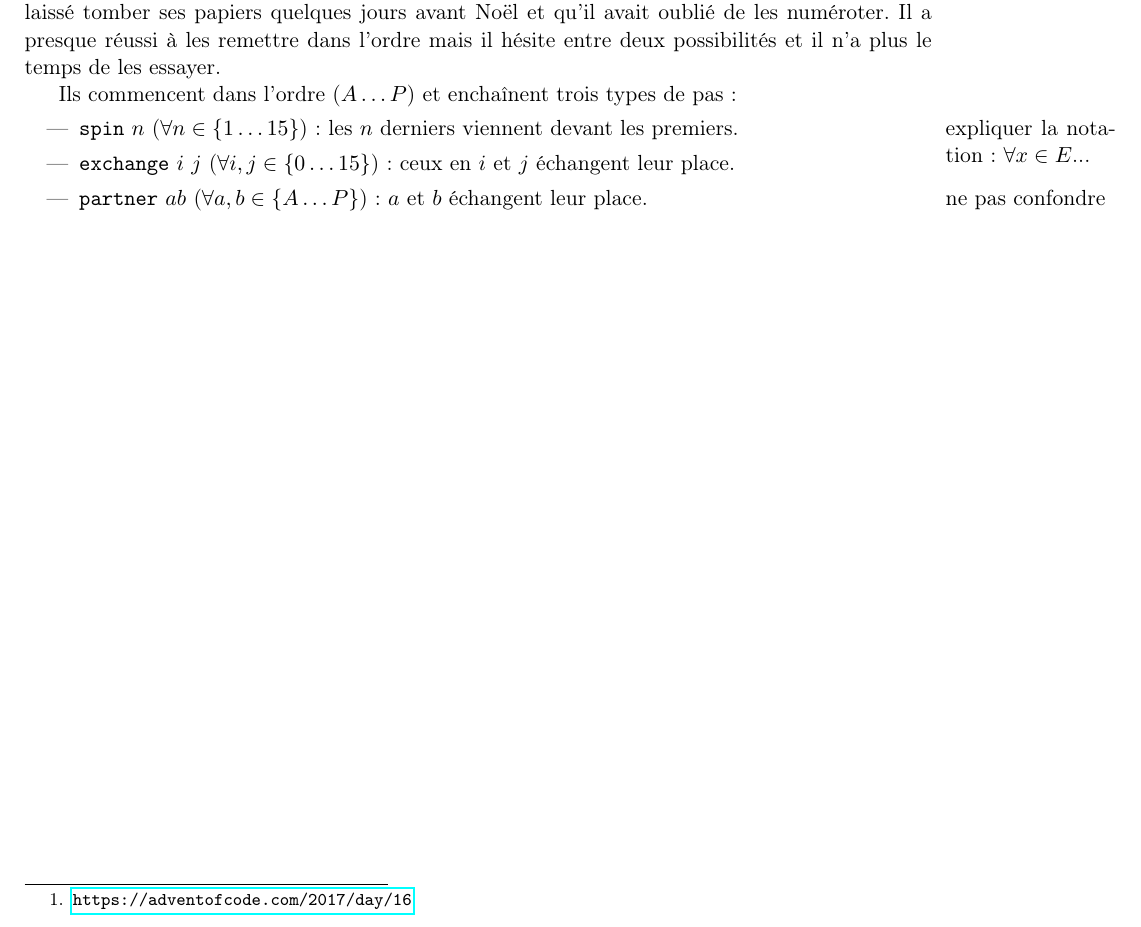
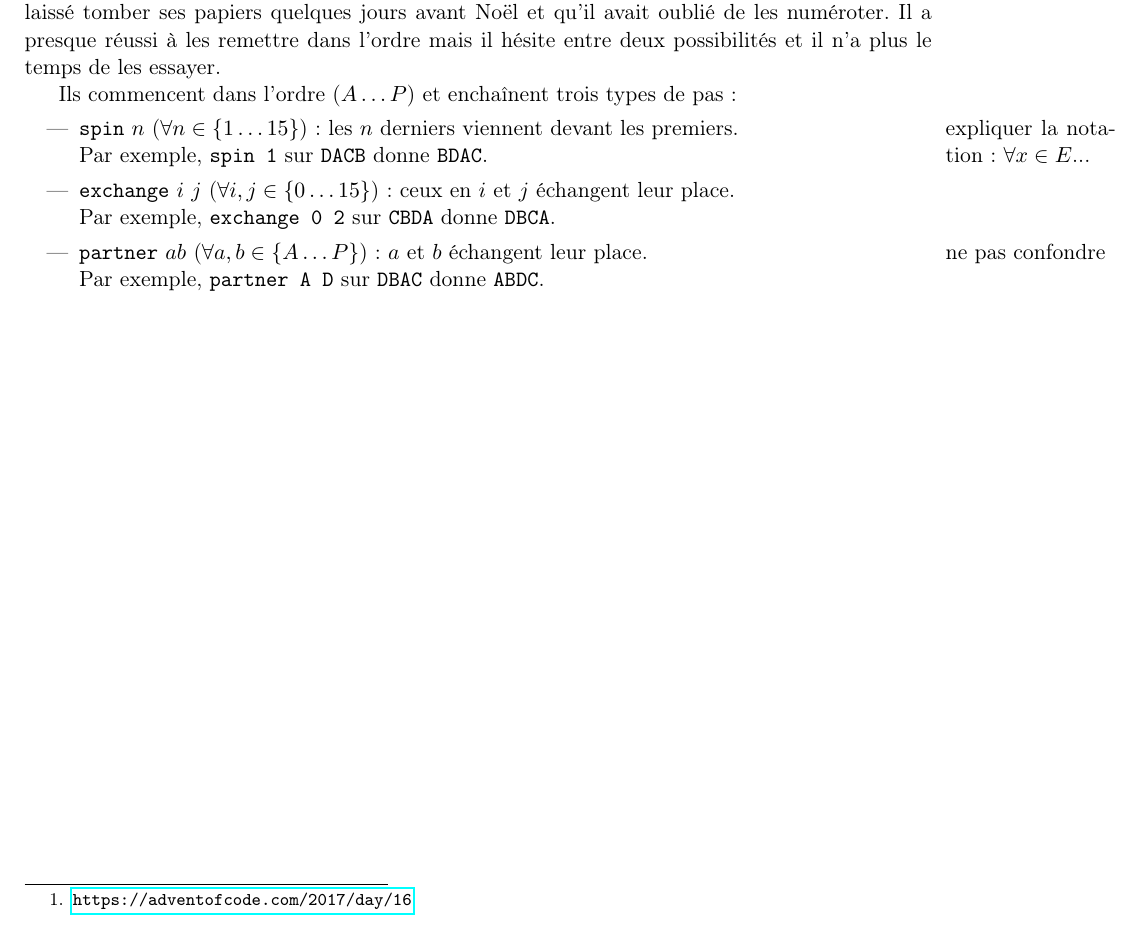
Before and after one commit to ghuysmans/futurama, a LaTeX book (danse.tex): part of page 2 of 7, cut so that both start at the same text. Compiled offline with pdfLaTeX.

Commit message:
Test cases

```diff
--- a/danse.tex
+++ b/danse.tex
@@ -46,12 +46,15 @@ Ils commencent dans l'ordre ($A\dots P$) et enchaînent trois types de pas :
 \begin{itemize}
 \item \texttt{spin} $n$ ($\forall n \in \{1\dots15\}$) :
 	\marginpar{expliquer la notation : $\forall x \in E$...}
-	les $n$ derniers viennent devant les premiers.
+	les $n$ derniers viennent devant les premiers. \\
+	Par exemple, \texttt{spin 1} sur \texttt{DACB} donne \texttt{BDAC}.
 \item \texttt{exchange} $i$ $j$ ($\forall i,j \in \{0\dots15\}$) :
-	ceux en $i$ et $j$ échangent leur place.
-\item \texttt{partner} $ab$ ($\forall a,b \in \{A\dots P\}$) :
+	ceux en $i$ et $j$ échangent leur place. \\
+	Par exemple, \texttt{exchange 0 2} sur \texttt{CBDA} donne \texttt{DBCA}.
+\item \texttt{partner} $a b$ ($\forall a,b \in \{A\dots P\}$) :
 	$a$ et $b$ échangent leur place.
-	\marginpar{ne pas confondre}
+	\marginpar{ne pas confondre} \\
+	Par exemple, \texttt{partner A D} sur \texttt{DBAC} donne \texttt{ABDC}.
 \end{itemize}
 
 \chapter{Simulation}\label{ch:sim}
```
